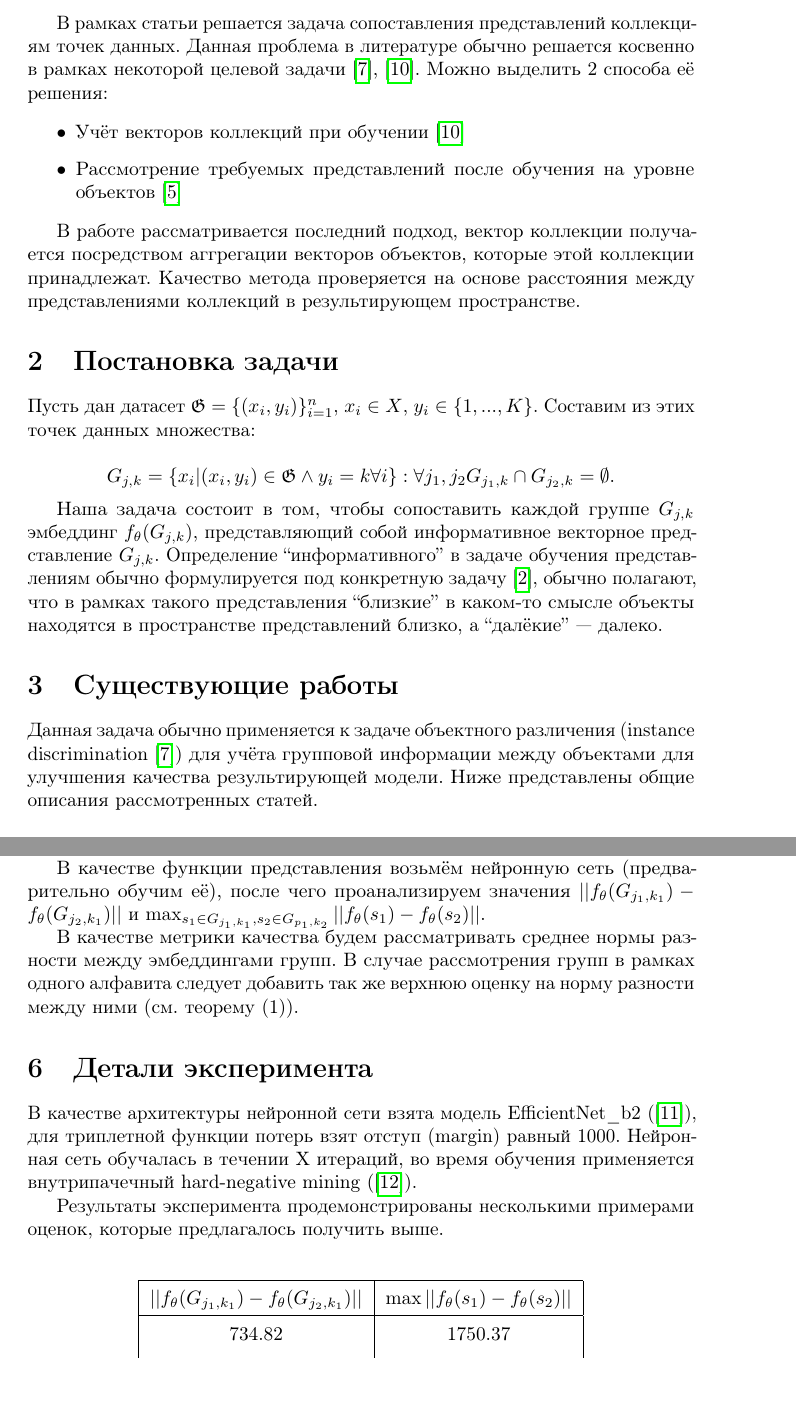
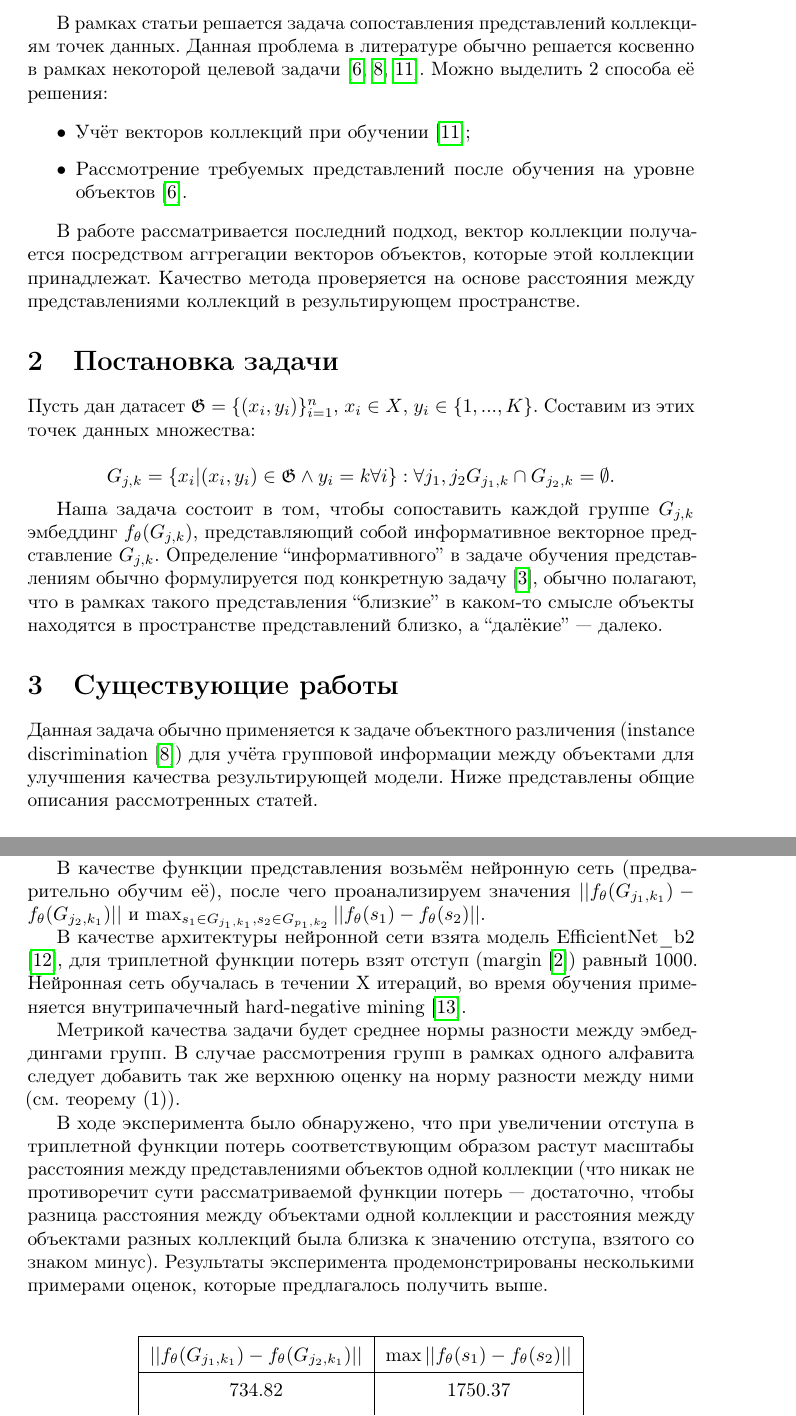
Before and after one commit to intsystems/2024-project-164, a LaTeX paper (paper/main.tex): two parts of pages 2 and 5 of 6 before the commit and two parts of pages 2 and 5 of 7 after it, joined at a grey line, cut so that both start at the same text. Compiled offline with pdfLaTeX.

Commit message:
Add files via upload

```diff
--- a/paper/main.tex
+++ b/paper/main.tex
@@ -53,11 +53,11 @@
 композицией множества нелинейных преобразований, с
 целью получения более абстрактных представлений.
 
-В рамках статьи решается задача сопоставления представлений коллекциям точек данных. Данная проблема в литературе обычно решается косвенно в рамках некоторой целевой задачи \cite{GroupFace}, \cite{Pang2022UnsupervisedVR}. Можно выделить 2 способа её решения:
+В рамках статьи решается задача сопоставления представлений коллекциям точек данных. Данная проблема в литературе обычно решается косвенно в рамках некоторой целевой задачи \cite{SiameseNetworks, GroupFace, Pang2022UnsupervisedVR}. Можно выделить 2 способа её решения:
 
 \begin{itemize}
-    \item Учёт векторов коллекций при обучении \cite{Pang2022UnsupervisedVR}
-    \item Рассмотрение требуемых представлений после обучения на уровне объектов \cite{SiameseNetworks}
+    \item Учёт векторов коллекций при обучении \cite{Pang2022UnsupervisedVR};
+    \item Рассмотрение требуемых представлений после обучения на уровне объектов \cite{SiameseNetworks}.
 \end{itemize}
 
 В работе рассматривается последний подход, вектор коллекции получается посредством аггрегации векторов объектов, которые этой коллекции принадлежат. Качество метода проверяется на основе расстояния между представлениями коллекций в результирующем пространстве.
@@ -160,13 +160,11 @@ $\arg\max_k p(G_k | x)$, а $\arg\max_k \frac{1}{K}(p(G_k | x) - \mathbb{E}[p(G_
 
 В качестве функции представления возьмём нейронную сеть (предварительно обучим её), после чего проанализируем значения $||f_\theta(G_{j_1, k_1}) - f_\theta(G_{j_2, k_1})||$ и $\max_{s_1 \in G_{j_1, k_1}, s_2 \in G_{p_1, k_2}}{||f_{\theta}(s_1) - f_{\theta}(s_2)||}$.
 
-В качестве метрики качества будем рассматривать среднее нормы разности между эмбеддингами групп. В случае рассмотрения групп в рамках одного алфавита следует добавить так же верхнюю оценку на норму разности между ними (см. теорему (1)).
+В качестве архитектуры нейронной сети взята модель EfficientNet\_b2 \cite{tan2020efficientnet}, для триплетной функции потерь взят отступ (margin \cite{TripletLoss}) равный 1000. Нейронная сеть обучалась в течении X итераций, во время обучения применяется внутрипачечный hard-negative mining \cite{Bootstrapping}.
 
-\section{Детали эксперимента}
+Метрикой качества задачи будет среднее нормы разности между эмбеддингами групп. В случае рассмотрения групп в рамках одного алфавита следует добавить так же верхнюю оценку на норму разности между ними (см. теорему (1)).
 
-В качестве архитектуры нейронной сети взята модель EfficientNet\_b2 (\cite{tan2020efficientnet}), для триплетной функции потерь взят отступ (margin) равный 1000. Нейронная сеть обучалась в течении X итераций, во время обучения применяется внутрипачечный hard-negative mining (\cite{Bootstrapping}).
-
-Результаты эксперимента продемонстрированы несколькими примерами оценок, которые предлагалось получить выше.
+В ходе эксперимента было обнаружено, что при увеличении отступа в триплетной функции потерь соответствующим образом растут масштабы расстояния между представлениями объектов одной коллекции (что никак не противоречит сути рассматриваемой функции потерь --- достаточно, чтобы разница расстояния между объектами одной коллекции и расстояния между объектами разных коллекций была близка к значению отступа, взятого со знаком минус). Результаты эксперимента продемонстрированы несколькими примерами оценок, которые предлагалось получить выше.
 \newline
 
 \begin{center}
```
Also changed, not shown: paper/references.bib (+9 -0 lines), paper/m1p.pdf, paper/main.tex (12 more changed lines).
